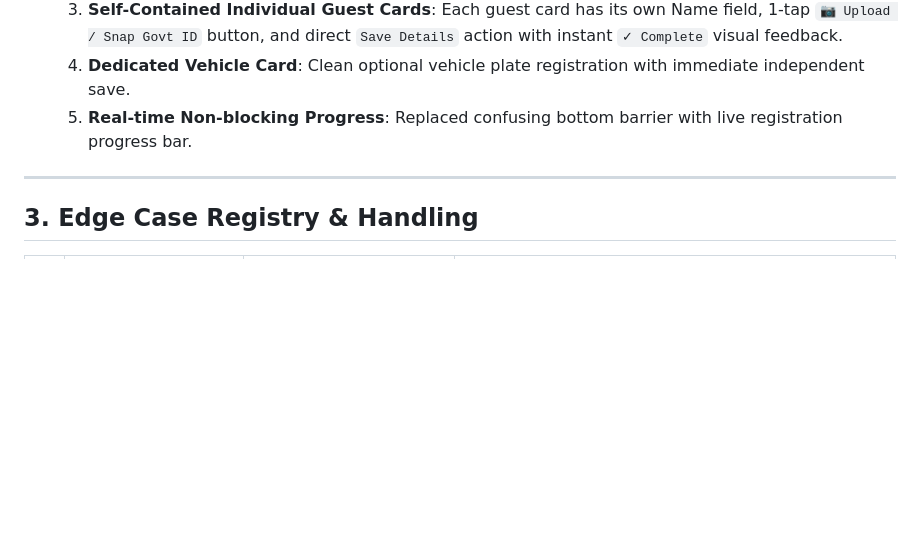
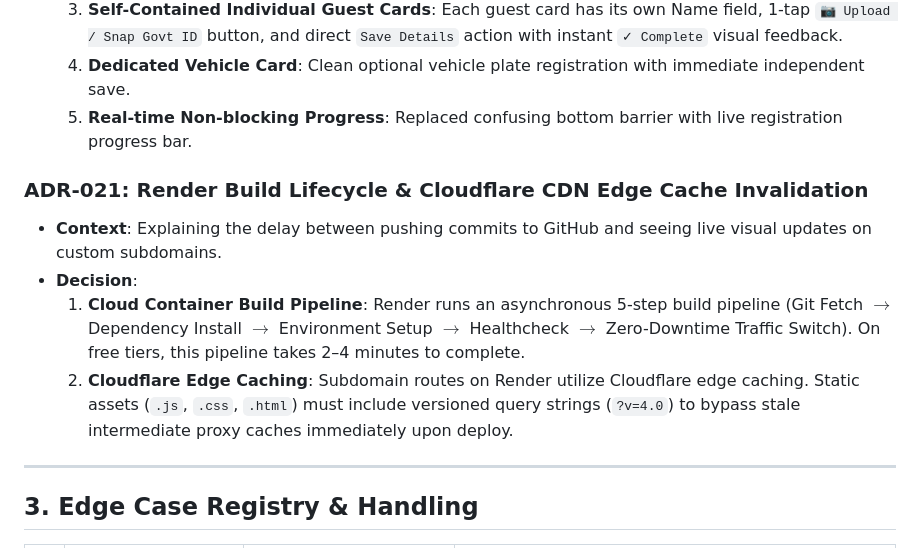
Before and after one commit to imlishant/palette-checkin-automation, a Markdown page: DECISIONS_AND_EDGE_CASES.md, the part around the change. Rendered like a GitHub page; blank space fills up the shorter version.

Commit message:
Update DECISIONS_AND_EDGE_CASES.md with ADR-021

```diff
--- a/DECISIONS_AND_EDGE_CASES.md
+++ b/DECISIONS_AND_EDGE_CASES.md
@@ -166,6 +166,12 @@ Residential societies and apartment HOAs require verified government identity pr
   4. **Dedicated Vehicle Card**: Clean optional vehicle plate registration with immediate independent save.
   5. **Real-time Non-blocking Progress**: Replaced confusing bottom barrier with live registration progress bar.
 
+### ADR-021: Render Build Lifecycle & Cloudflare CDN Edge Cache Invalidation
+* **Context**: Explaining the delay between pushing commits to GitHub and seeing live visual updates on custom subdomains.
+* **Decision**:
+  1. **Cloud Container Build Pipeline**: Render runs an asynchronous 5-step build pipeline (Git Fetch $\rightarrow$ Dependency Install $\rightarrow$ Environment Setup $\rightarrow$ Healthcheck $\rightarrow$ Zero-Downtime Traffic Switch). On free tiers, this pipeline takes 2–4 minutes to complete.
+  2. **Cloudflare Edge Caching**: Subdomain routes on Render utilize Cloudflare edge caching. Static assets (`.js`, `.css`, `.html`) must include versioned query strings (`?v=4.0`) to bypass stale intermediate proxy caches immediately upon deploy.
+
 ---
 
 ## 3. Edge Case Registry & Handling
```
